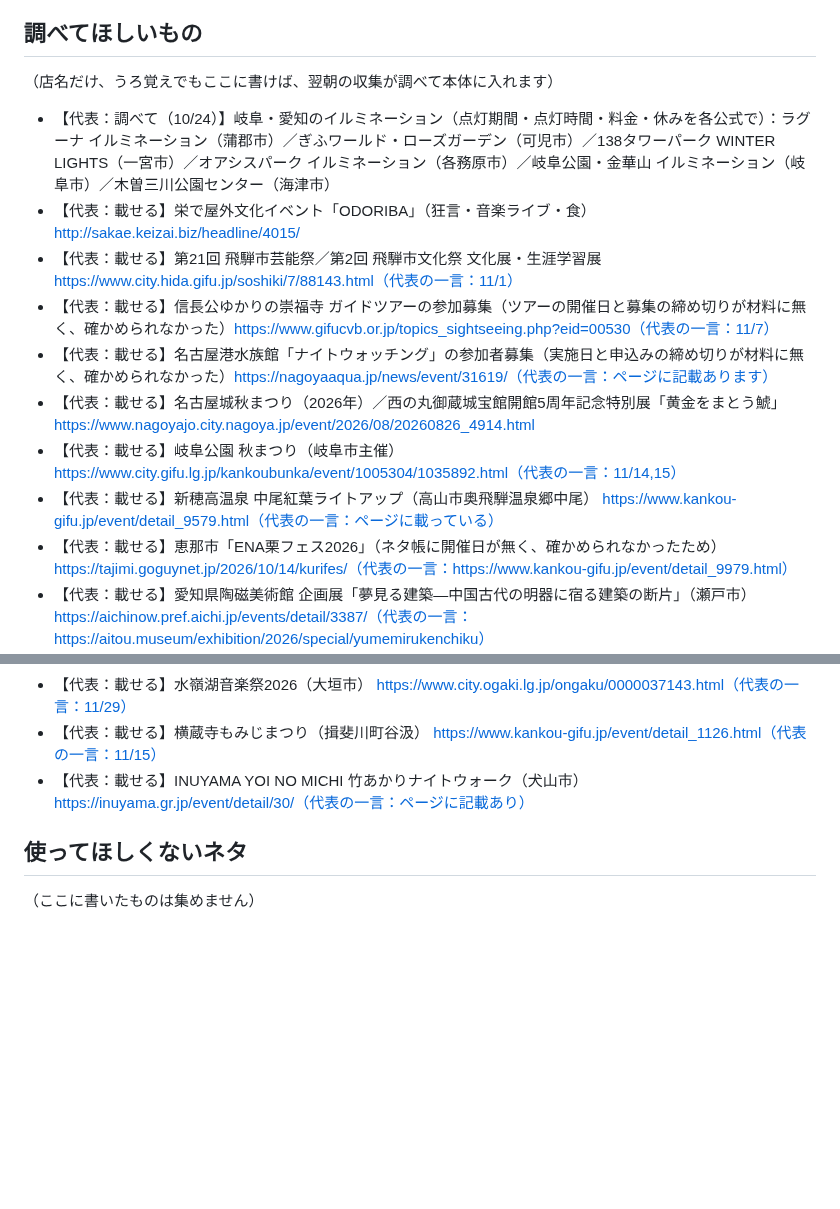
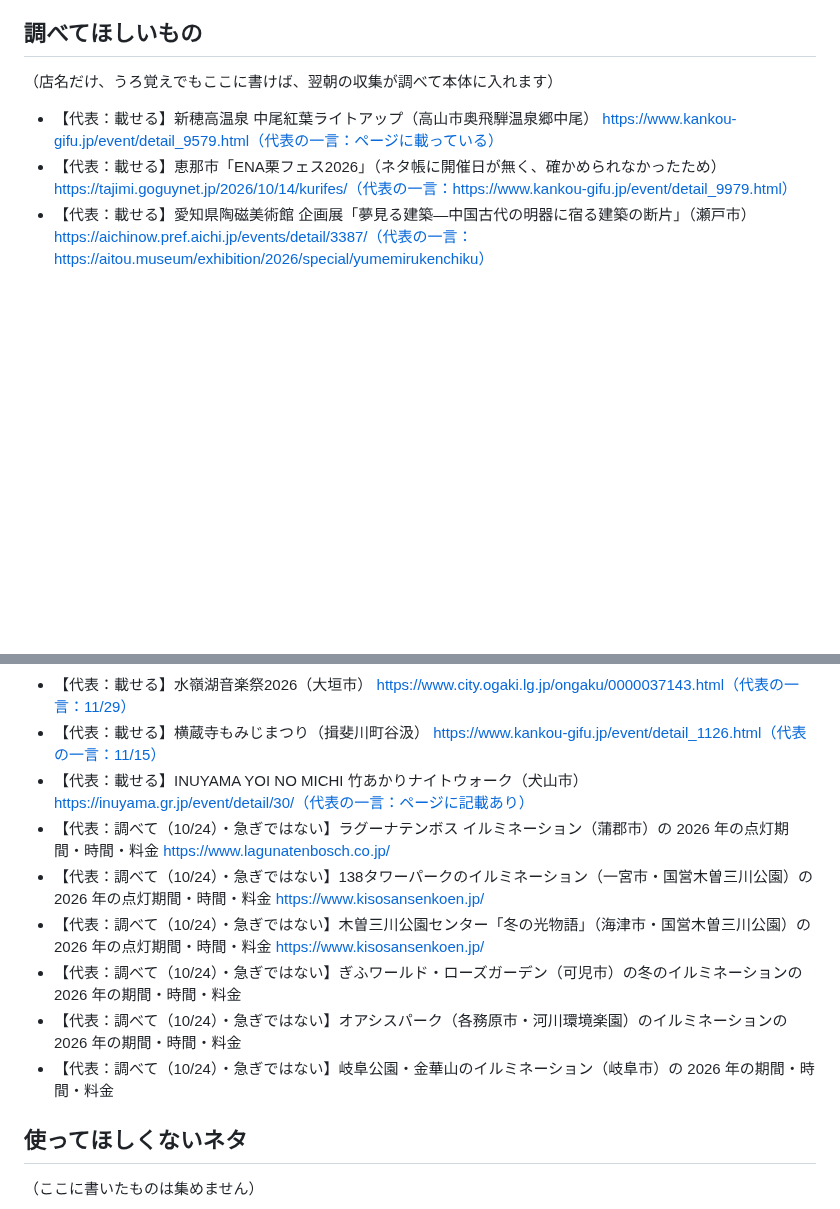
Before and after one commit to yu-fukui/gifu-aichi-odekake, a Markdown page: neta/ネタ帳.md, 2 parts joined by grey strips. GitHub-like rendering; blank space fills up the shorter version.

Commit message:
運用：調べてほしいものを整理（済んだ6件を消し、イルミネーションを1か所1行・公式URLつきに）
Co-Authored-By: Claude Opus 5.5 <noreply@anthropic.com>
Claude-Session: https://claude.ai/code/session_01QYZHRRc9wcN66NkzKvcmbk

```diff
--- a/neta/ネタ帳.md
+++ b/neta/ネタ帳.md
@@ -3,13 +3,6 @@
 ## 調べてほしいもの
 
 （店名だけ、うろ覚えでもここに書けば、翌朝の収集が調べて本体に入れます）
-- 【代表：調べて（10/24）】岐阜・愛知のイルミネーション（点灯期間・点灯時間・料金・休みを各公式で）：ラグーナ イルミネーション（蒲郡市）／ぎふワールド・ローズガーデン（可児市）／138タワーパーク WINTER LIGHTS（一宮市）／オアシスパーク イルミネーション（各務原市）／岐阜公園・金華山 イルミネーション（岐阜市）／木曽三川公園センター（海津市）
-- 【代表：載せる】栄で屋外文化イベント「ODORIBA」（狂言・音楽ライブ・食） http://sakae.keizai.biz/headline/4015/
-- 【代表：載せる】第21回 飛騨市芸能祭／第2回 飛騨市文化祭 文化展・生涯学習展 https://www.city.hida.gifu.jp/soshiki/7/88143.html（代表の一言：11/1）
-- 【代表：載せる】信長公ゆかりの崇福寺 ガイドツアーの参加募集（ツアーの開催日と募集の締め切りが材料に無く、確かめられなかった）https://www.gifucvb.or.jp/topics_sightseeing.php?eid=00530（代表の一言：11/7）
-- 【代表：載せる】名古屋港水族館「ナイトウォッチング」の参加者募集（実施日と申込みの締め切りが材料に無く、確かめられなかった）https://nagoyaaqua.jp/news/event/31619/（代表の一言：ページに記載あります）
-- 【代表：載せる】名古屋城秋まつり（2026年）／西の丸御蔵城宝館開館5周年記念特別展「黄金をまとう鯱」 https://www.nagoyajo.city.nagoya.jp/event/2026/08/20260826_4914.html
-- 【代表：載せる】岐阜公園 秋まつり（岐阜市主催） https://www.city.gifu.lg.jp/kankoubunka/event/1005304/1035892.html（代表の一言：11/14,15）
 - 【代表：載せる】新穂高温泉 中尾紅葉ライトアップ（高山市奥飛騨温泉郷中尾） https://www.kankou-gifu.jp/event/detail_9579.html（代表の一言：ページに載っている）
 - 【代表：載せる】恵那市「ENA栗フェス2026」（ネタ帳に開催日が無く、確かめられなかったため）https://tajimi.goguynet.jp/2026/10/14/kurifes/（代表の一言：https://www.kankou-gifu.jp/event/detail_9979.html）
 - 【代表：載せる】愛知県陶磁美術館 企画展「夢見る建築―中国古代の明器に宿る建築の断片」（瀬戸市） https://aichinow.pref.aichi.jp/events/detail/3387/（代表の一言：https://aitou.museum/exhibition/2026/special/yumemirukenchiku）
@@ -17,6 +10,12 @@
 - 【代表：載せる】水嶺湖音楽祭2026（大垣市） https://www.city.ogaki.lg.jp/ongaku/0000037143.html（代表の一言：11/29）
 - 【代表：載せる】横蔵寺もみじまつり（揖斐川町谷汲） https://www.kankou-gifu.jp/event/detail_1126.html（代表の一言：11/15）
 - 【代表：載せる】INUYAMA YOI NO MICHI 竹あかりナイトウォーク（犬山市） https://inuyama.gr.jp/event/detail/30/（代表の一言：ページに記載あり）
+- 【代表：調べて（10/24）・急ぎではない】ラグーナテンボス イルミネーション（蒲郡市）の 2026 年の点灯期間・時間・料金 https://www.lagunatenbosch.co.jp/
+- 【代表：調べて（10/24）・急ぎではない】138タワーパークのイルミネーション（一宮市・国営木曽三川公園）の 2026 年の点灯期間・時間・料金 https://www.kisosansenkoen.jp/
+- 【代表：調べて（10/24）・急ぎではない】木曽三川公園センター「冬の光物語」（海津市・国営木曽三川公園）の 2026 年の点灯期間・時間・料金 https://www.kisosansenkoen.jp/
+- 【代表：調べて（10/24）・急ぎではない】ぎふワールド・ローズガーデン（可児市）の冬のイルミネーションの 2026 年の期間・時間・料金
+- 【代表：調べて（10/24）・急ぎではない】オアシスパーク（各務原市・河川環境楽園）のイルミネーションの 2026 年の期間・時間・料金
+- 【代表：調べて（10/24）・急ぎではない】岐阜公園・金華山のイルミネーション（岐阜市）の 2026 年の期間・時間・料金
 
 ## 使ってほしくないネタ
 
```
